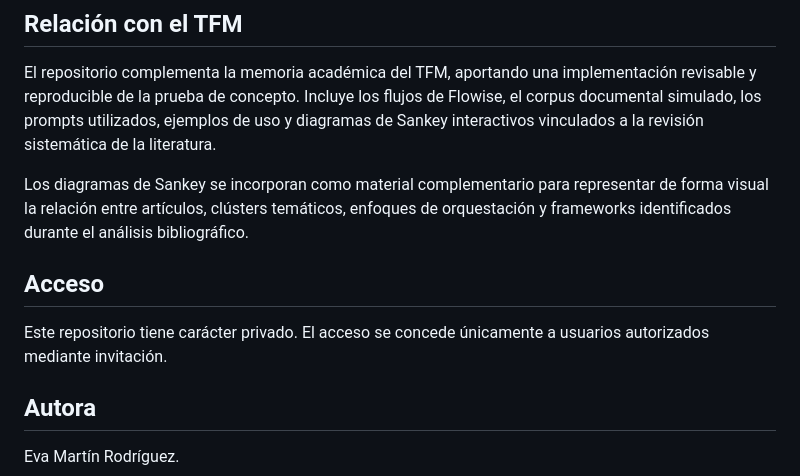
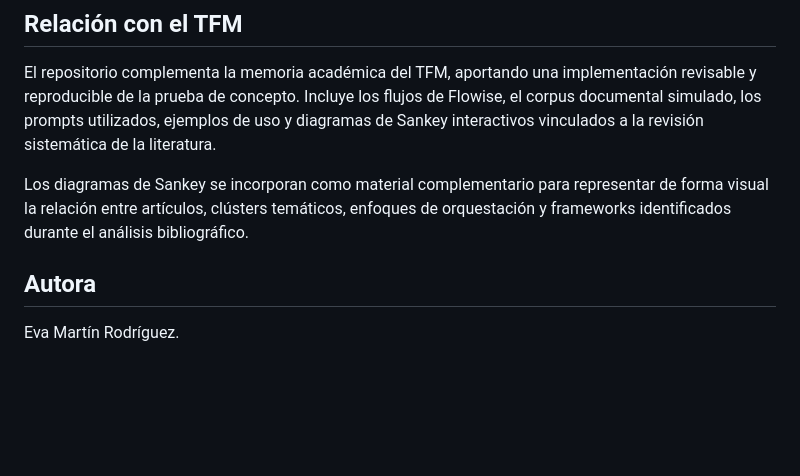
Before and after one commit to emartinro-hash/llm-multiagent-project-documentation-analysis, a Markdown page: README.md, the part around the change. Drawn GitHub-style; blank space fills up the shorter version.

```diff
--- a/README.md
+++ b/README.md
@@ -129,9 +129,6 @@ El repositorio complementa la memoria académica del TFM, aportando una implemen
 
 Los diagramas de Sankey se incorporan como material complementario para representar de forma visual la relación entre artículos, clústers temáticos, enfoques de orquestación y frameworks identificados durante el análisis bibliográfico.
 
-## Acceso
-
-Este repositorio tiene carácter privado. El acceso se concede únicamente a usuarios autorizados mediante invitación.
 
 ## Autora
 
```
